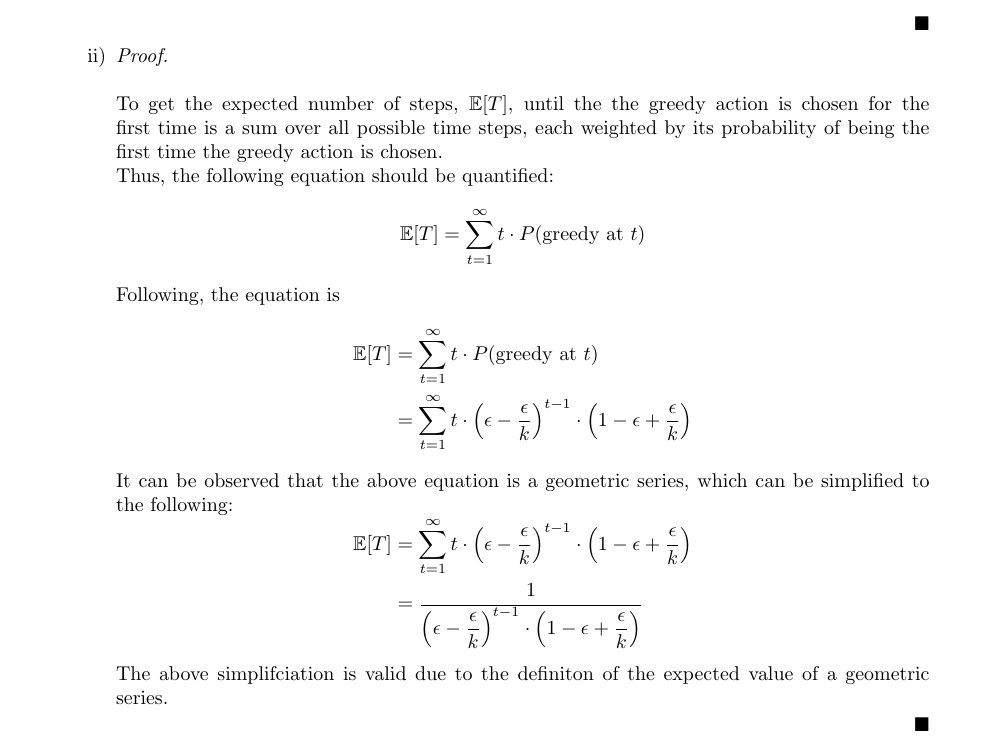
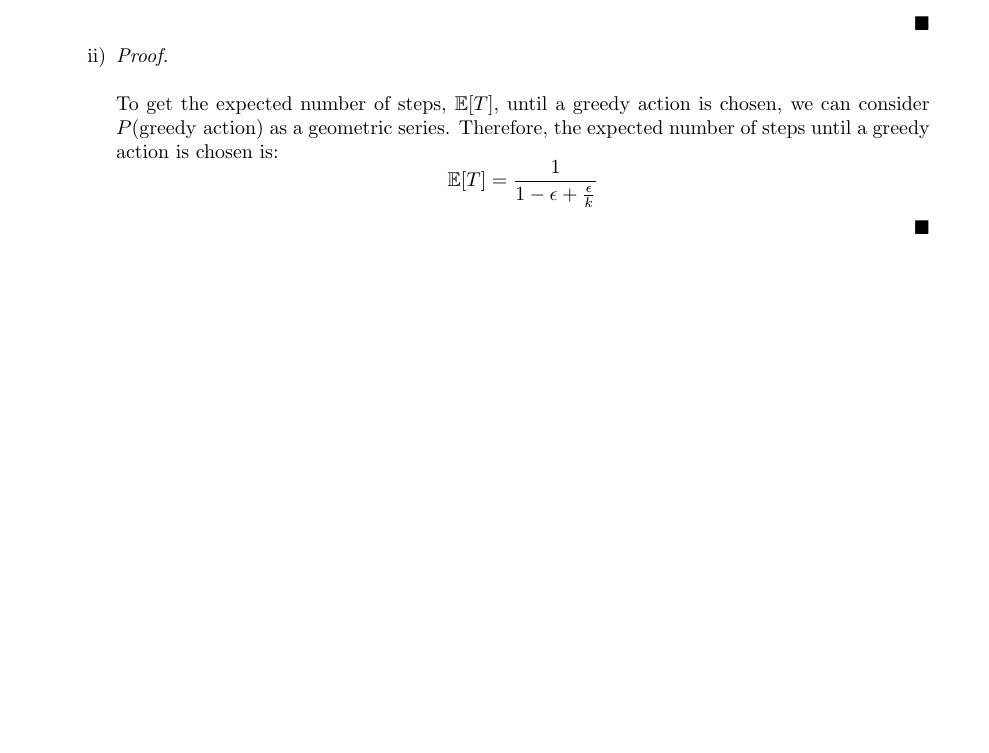
Before and after one commit to Ziad235/DRL, a LaTeX problem sheet (Assignments/Assignment1/Part2/Ziad_Theory.tex): part of page 4 of 9 before the commit and part of page 4 of 8 after it, cut so that both start at the same text, the shorter picture padded with empty space. Compiled offline with pdfLaTeX.

Commit message:
Finished

```diff
--- a/Assignments/Assignment1/Part2/Ziad_Theory.tex
+++ b/Assignments/Assignment1/Part2/Ziad_Theory.tex
@@ -156,26 +156,11 @@ Hyperparameters:
     \item \begin{proof}
         \renewcommand{\qedsymbol}{$\blacksquare$}
         \hfill\\\\
-        To get the expected number of steps, $\mathbb{E}[T]$, until the the greedy action is chosen for the first time is a sum over all possible time steps, each weighted by its probability of being the first time the greedy action is chosen.\\
-        Thus, the following equation should be quantified:
+        To get the expected number of steps, $\mathbb{E}[T]$, until a greedy action is chosen, we can consider $P(\text{greedy action})$ as a geometric series.
+        Therefore, the expected number of steps until a greedy action is chosen is:
         \begin{equation*}
-            \mathbb{E}[T] = \sum_{t = 1}^{\infty} t \cdot P(\text{greedy at } t)
+            \mathbb{E}[T] = \frac{1}{1-\epsilon + \frac{\epsilon}{k}}
         \end{equation*}
-        Following, the equation is
-        \begin{equation*}
-            \begin{aligned}
-                \mathbb{E}[T] &= \sum_{t = 1}^{\infty} t \cdot P(\text{greedy at } t)\\
-                &= \sum_{t = 1}^{\infty} t \cdot \left(\epsilon - \frac{\epsilon}{k}\right)^{t - 1} \cdot \left(1 - \epsilon + \frac{\epsilon}{k}\right)\\
-            \end{aligned}
-        \end{equation*}
-        It can be observed that the above equation is a geometric series, which can be simplified to the following:
-        \begin{equation*}
-            \begin{aligned}
-                \mathbb{E}[T] &= \sum_{t = 1}^{\infty} t \cdot \left(\epsilon - \frac{\epsilon}{k}\right)^{t - 1} \cdot \left(1 - \epsilon + \frac{\epsilon}{k}\right)\\
-                &= \ddfrac{1}{\left(\epsilon - \frac{\epsilon}{k}\right)^{t - 1} \cdot \left(1 - \epsilon + \frac{\epsilon}{k}\right)}
-            \end{aligned}
-        \end{equation*}\par
-        The above simplifciation is valid due to the definiton of the expected value of a geometric series.\par
     \end{proof}
     \end{enumerate}
     %==============================================
```
Also changed, not shown: Assignments/Assignment1/Part2/Ziad_Theory.pdf, 3 other files.
